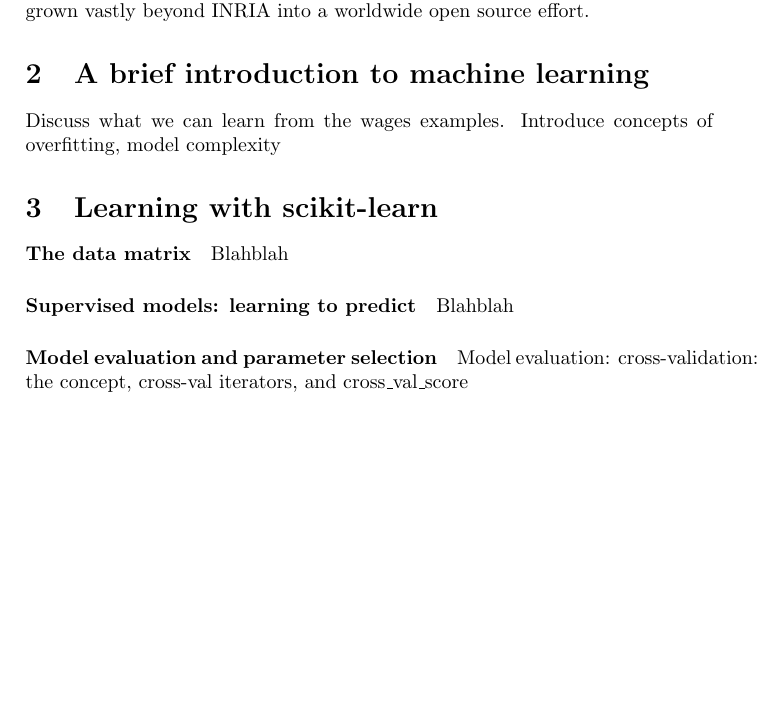
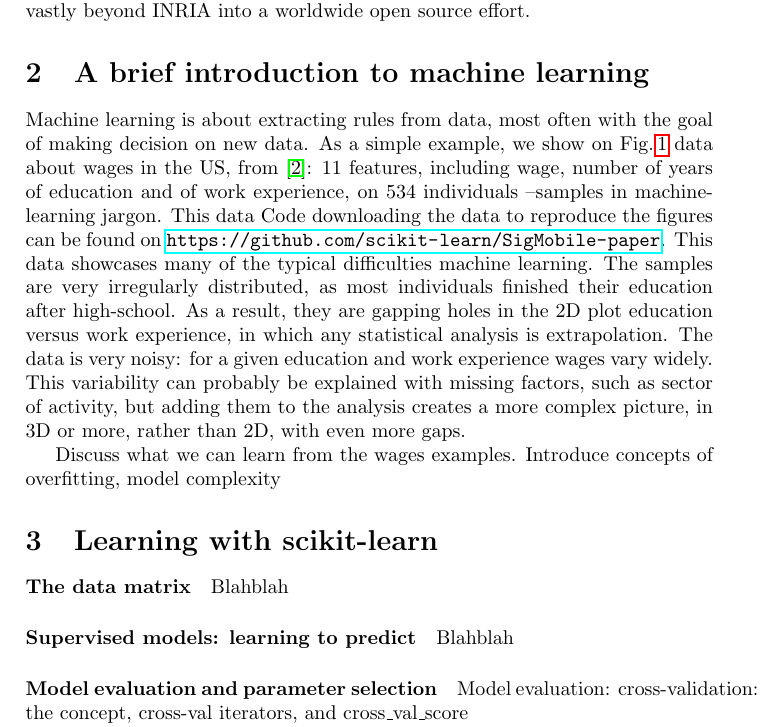
Before and after one commit to Parietal-INRIA/scikit-learn-magazine, a LaTeX paper (article.tex): part of page 2 of 7 before the commit and part of page 2 of 8 after it, cut so that both start at the same text, the shorter picture padded with empty space. Compiled offline with pdfLaTeX; a LaTeX package or settings file that is missing is left out.

Commit message:
Better data description

```diff
--- a/article.tex
+++ b/article.tex
@@ -3,8 +3,8 @@
 \usepackage{amsmath}
 \usepackage{amsfonts}
 \usepackage{authblk}
-\usepackage{dblfloatfix}
-%\usepackage{hyperref}
+%\usepackage{dblfloatfix}
+\usepackage{hyperref}
 \usepackage{graphicx}
 \usepackage{minted}
 \usepackage[numbers,square]{natbib}
@@ -90,7 +90,7 @@ Parietal team from INRIA adopted the project, hiring a full time
 engineer. Basics API were defined and an efficient binding of LibSVM
 \cite{chang2011libsvm} gave the project a compelling advantage. In
 December 2011, the first international sprint was organized with generous
-funding from Google. At this point, the project has grown vastly beyond
+funding from Google. Today, the project has grown vastly beyond
 INRIA into a worldwide open source effort.
 
 \section{A brief introduction to machine learning}
@@ -97,0 +104,21 @@ INRIA into a worldwide open source effort.
+\end{figure}
+
+% Introduce and describe the data
+Machine learning is about extracting rules from data, most often with the
+goal of making decision on new data. As a simple example, we show on
+Fig.\,\ref{fig:data} data about wages in the US, from \cite{berndt1991}:
+11 features, including wage, number of years of education and of work
+experience, on 534 individuals --samples in machine-learning
+jargon. This data
+Code downloading the data to reproduce the figures can be found on
+\url{https://github.com/scikit-learn/SigMobile-paper}.
+%
+This data showcases many of the typical difficulties machine learning.
+The samples are very irregularly distributed, as most individuals
+finished their education after high-school. As a result, they are gapping
+holes in the 2D plot education versus work experience, in which any
+statistical analysis is extrapolation. The data is very noisy: for a
+given education and work experience wages vary widely. This variability
+can probably be explained with missing factors, such as sector of
+activity, but adding them to the analysis creates a more complex picture,
+in 3D or more, rather than 2D, with even more gaps.
```
Also changed, not shown: wage_data.pdf, wage_data_linear_svm.pdf, wage_data_random_forest.pdf, article.tex (30 more changed lines), 1 other file.
